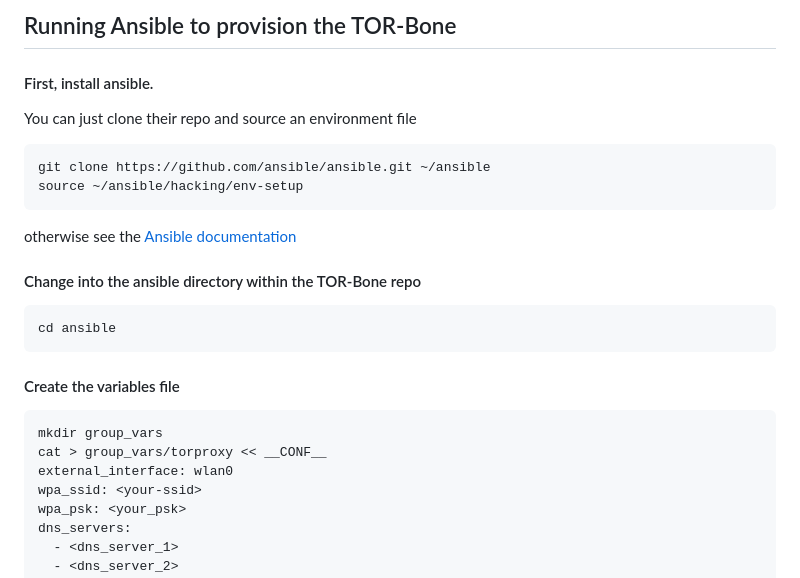
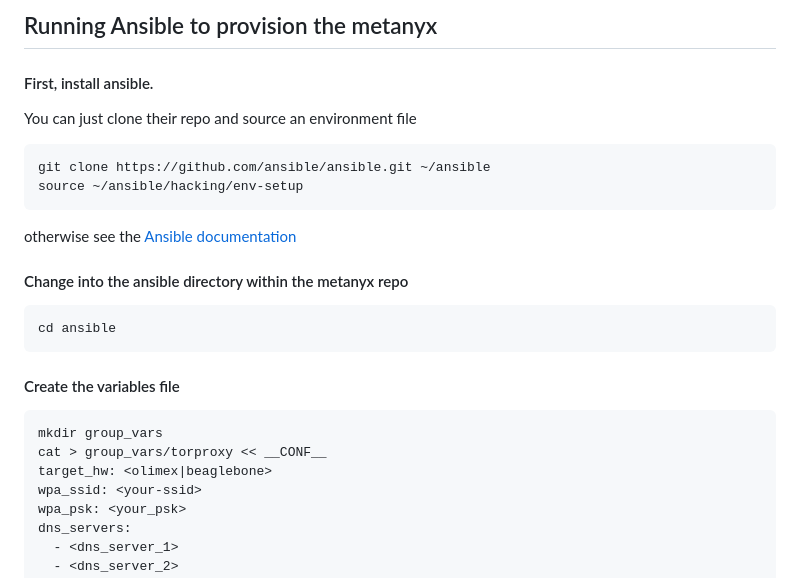
Before and after one commit to metanyx/metanyx, a Markdown page: ansible/README.md, the part around the change. Rendered like a GitHub page.

````diff
--- a/ansible/README.md
+++ b/ansible/README.md
@@ -1,5 +1,5 @@
-Running Ansible to provision the TOR-Bone
------------------------------------------
+Running Ansible to provision the metanyx
+----------------------------------------
 
 #### First, install ansible.
 You can just clone their repo and source an environment file
@@ -11,7 +11,7 @@ source ~/ansible/hacking/env-setup
 
 otherwise see the [Ansible documentation](http://docs.ansible.com/intro_installation.html)
 
-#### Change into the ansible directory within the TOR-Bone repo
+#### Change into the ansible directory within the metanyx repo
 ```
 cd ansible
 ```
@@ -20,7 +20,7 @@ cd ansible
 ```
 mkdir group_vars
 cat > group_vars/torproxy << __CONF__
-external_interface: wlan0
+target_hw: <olimex|beaglebone>
 wpa_ssid: <your-ssid>
 wpa_psk: <your_psk>
 dns_servers:
````
Also changed, not shown: README.md (+38 -22 lines), sdimage/README.md (+1 -0 lines), doc/photo_prototype_1.jpg (added), doc/screenshot-setup.png (added), 12 other files.
